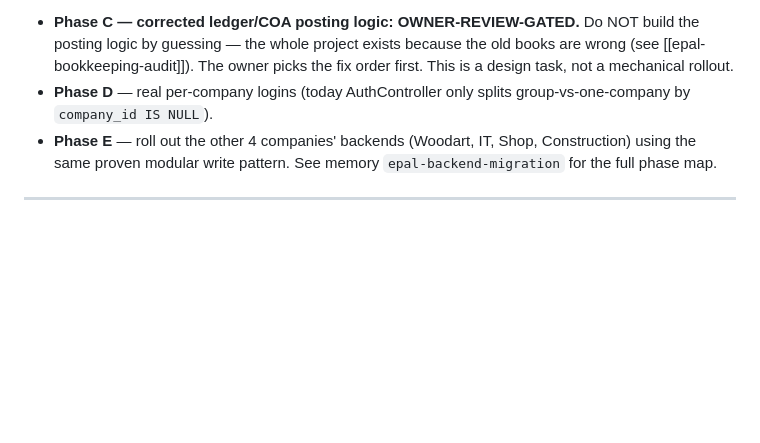
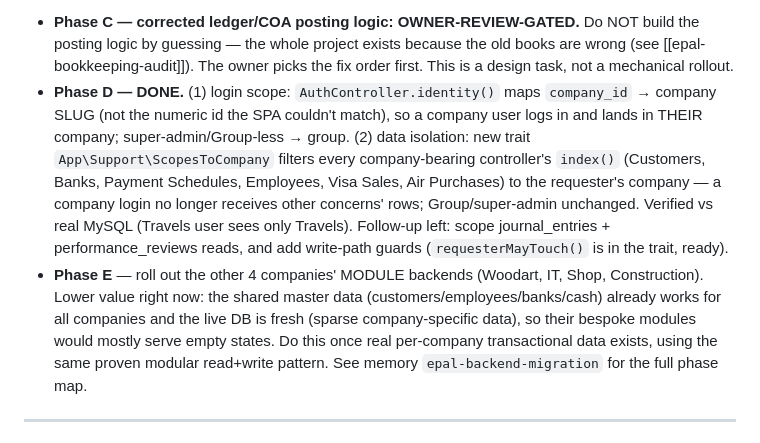
Before and after one commit to imran-me/modularerp, a Markdown page: CONTEXT.md, the part around the change. Drawn GitHub-style; blank space fills up the shorter version.

Commit message:
docs: Phase D complete (per-company login scope + data isolation)

```diff
--- a/CONTEXT.md
+++ b/CONTEXT.md
@@ -103,10 +103,22 @@ already-fixed things showing a cached build. Tell them to hard-refresh
   build the posting logic by guessing — the whole project exists because the old
   books are wrong (see [[epal-bookkeeping-audit]]). The owner picks the fix order
   first. This is a design task, not a mechanical rollout.
-- **Phase D** — real per-company logins (today AuthController only splits
-  group-vs-one-company by `company_id IS NULL`).
-- **Phase E** — roll out the other 4 companies' backends (Woodart, IT, Shop,
-  Construction) using the same proven modular write pattern.
+- **Phase D — DONE.** (1) login scope: `AuthController.identity()` maps
+  `company_id` → company SLUG (not the numeric id the SPA couldn't match), so a
+  company user logs in and lands in THEIR company; super-admin/Group-less → group.
+  (2) data isolation: new trait `App\Support\ScopesToCompany` filters every
+  company-bearing controller's `index()` (Customers, Banks, Payment Schedules,
+  Employees, Visa Sales, Air Purchases) to the requester's company — a company
+  login no longer receives other concerns' rows; Group/super-admin unchanged.
+  Verified vs real MySQL (Travels user sees only Travels). Follow-up left:
+  scope journal_entries + performance_reviews reads, and add write-path guards
+  (`requesterMayTouch()` is in the trait, ready).
+- **Phase E** — roll out the other 4 companies' MODULE backends (Woodart, IT,
+  Shop, Construction). Lower value right now: the shared master data
+  (customers/employees/banks/cash) already works for all companies and the live
+  DB is fresh (sparse company-specific data), so their bespoke modules would
+  mostly serve empty states. Do this once real per-company transactional data
+  exists, using the same proven modular read+write pattern.
 See memory `epal-backend-migration` for the full phase map.
 
 ---
```
